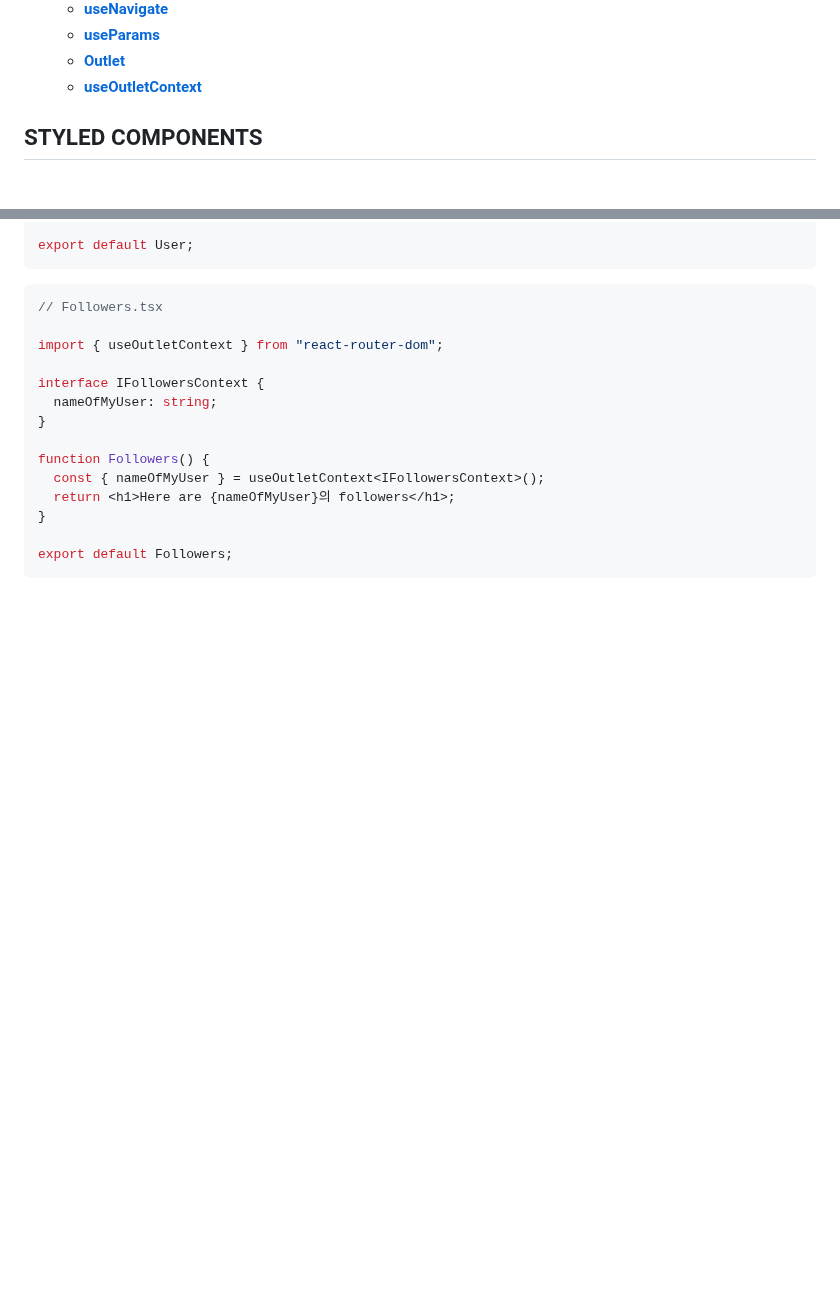
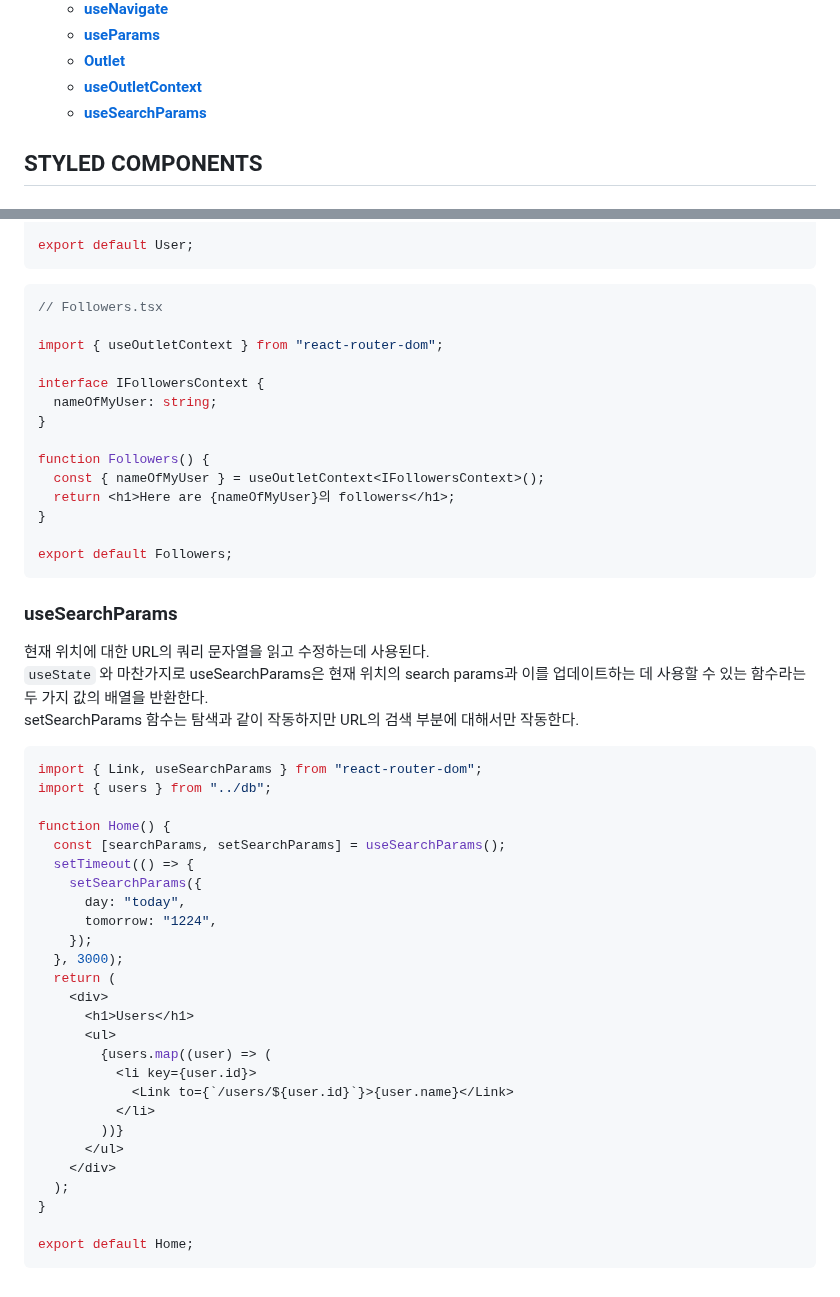
Before and after one commit to haeyonghahn/react-masterclass, a Markdown page: README.md, 2 parts joined by grey strips. Drawn GitHub-style; blank space fills up the shorter version.

````diff
--- a/README.md
+++ b/README.md
@@ -34,6 +34,7 @@
   * **[useParams](#useParams)**
   * **[Outlet](#outlet)**
   * **[useOutletContext](#useoutletcontext)**
+  * **[useSearchParams](#usesearchparams)**
 
 ## STYLED COMPONENTS
 ### Our first Styled Component
@@ -1262,3 +1263,36 @@ function Followers() {
 
 export default Followers;
 ```
+
+### useSearchParams
+현재 위치에 대한 URL의 쿼리 문자열을 읽고 수정하는데 사용된다.
+`useState` 와 마찬가지로 useSearchParams은 현재 위치의 search params과 이를 업데이트하는 데 사용할 수 있는 함수라는 두 가지 값의 배열을 반환한다.
+setSearchParams 함수는 탐색과 같이 작동하지만 URL의 검색 부분에 대해서만 작동한다.
+```javascript
+import { Link, useSearchParams } from "react-router-dom";
+import { users } from "../db";
+
+function Home() {
+  const [searchParams, setSearchParams] = useSearchParams();
+  setTimeout(() => {
+    setSearchParams({
+      day: "today",
+      tomorrow: "1224",
+    });
+  }, 3000);
+  return (
+    <div>
+      <h1>Users</h1>
+      <ul>
+        {users.map((user) => (
+          <li key={user.id}>
+            <Link to={`/users/${user.id}`}>{user.name}</Link>
+          </li>
+        ))}
+      </ul>
+    </div>
+  );
+}
+
+export default Home;
+```
````
